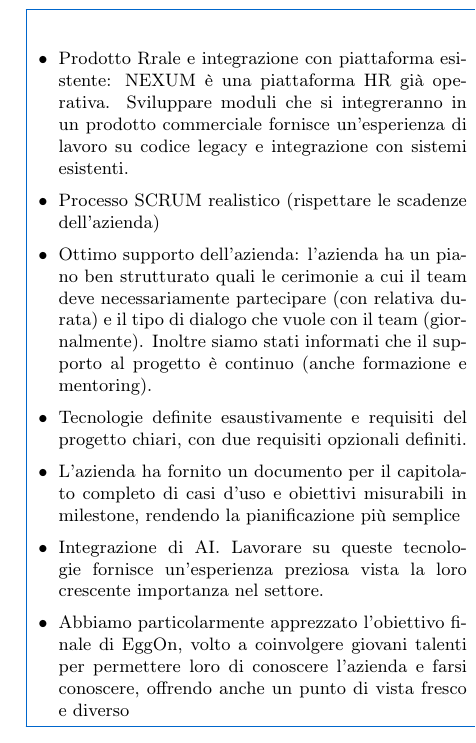
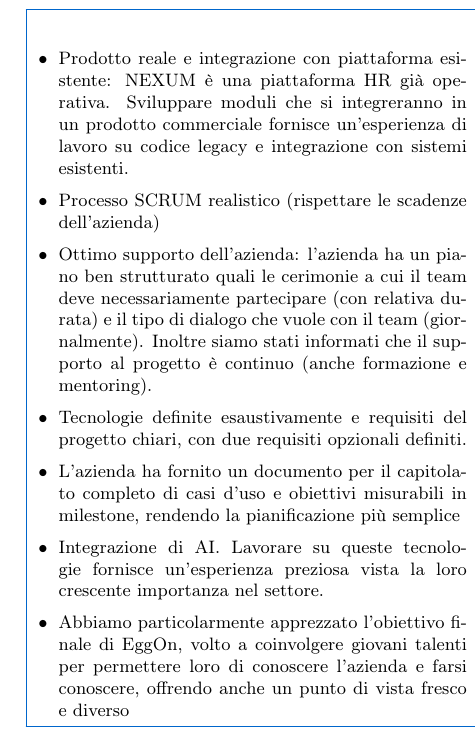
Before and after one commit to BugBustersUnipd/DocumentazioneSWE, a LaTeX document (SCELTA CAPITOLATO/Resoconto_capitolati.tex): part of one column of page 19 of 30, cut so that both start at the same text. Compiled offline with pdfLaTeX.

Commit message:
correzione minima resoconto capitolati

```diff
--- a/SCELTA CAPITOLATO/Resoconto_capitolati.tex
+++ b/SCELTA CAPITOLATO/Resoconto_capitolati.tex
@@ -680,11 +680,11 @@
 \textbf{Punti di forza} & \textbf{Punti di debolezza} \\
 \hline
 \begin{itemize}
-\item Prodotto Rrale e integrazione con piattaforma esistente: NEXUM è una piattaforma HR già operativa. Sviluppare moduli che si integreranno in un prodotto commerciale fornisce un'esperienza di lavoro su codice legacy e integrazione con sistemi esistenti.
+\item Prodotto reale e integrazione con piattaforma esistente: NEXUM è una piattaforma HR già operativa. Sviluppare moduli che si integreranno in un prodotto commerciale fornisce un'esperienza di lavoro su codice legacy e integrazione con sistemi esistenti.
 \item Processo SCRUM realistico (rispettare le scadenze dell’azienda)
 \item Ottimo supporto dell’azienda: l’azienda ha un piano ben strutturato quali le cerimonie a cui il team deve necessariamente partecipare (con relativa durata) e il tipo di dialogo che vuole con il team (giornalmente). Inoltre siamo stati informati che il supporto al progetto è continuo (anche formazione e mentoring).
 \item Tecnologie definite esaustivamente e  requisiti del progetto chiari, con due requisiti opzionali definiti.
-\item L’azienda ha fornito un documento per il capitolato completo di casi d’uso e obiettivi misurabili in milestone, rendendo la pianificazione più semplice
+\item L'azienda ha fornito un documento per il capitolato completo di casi d’uso e obiettivi misurabili in milestone, rendendo la pianificazione più semplice
 \item Integrazione di AI. Lavorare su queste tecnologie fornisce un'esperienza preziosa vista la loro crescente importanza nel settore.
 \item Abbiamo particolarmente apprezzato l’obiettivo finale di EggOn, volto a coinvolgere giovani talenti per permettere loro di conoscere l’azienda e farsi conoscere, offrendo anche un punto di vista fresco e diverso
 \end{itemize}
```
Also changed, not shown: SCELTA CAPITOLATO/Resoconto_capitolati.pdf.
